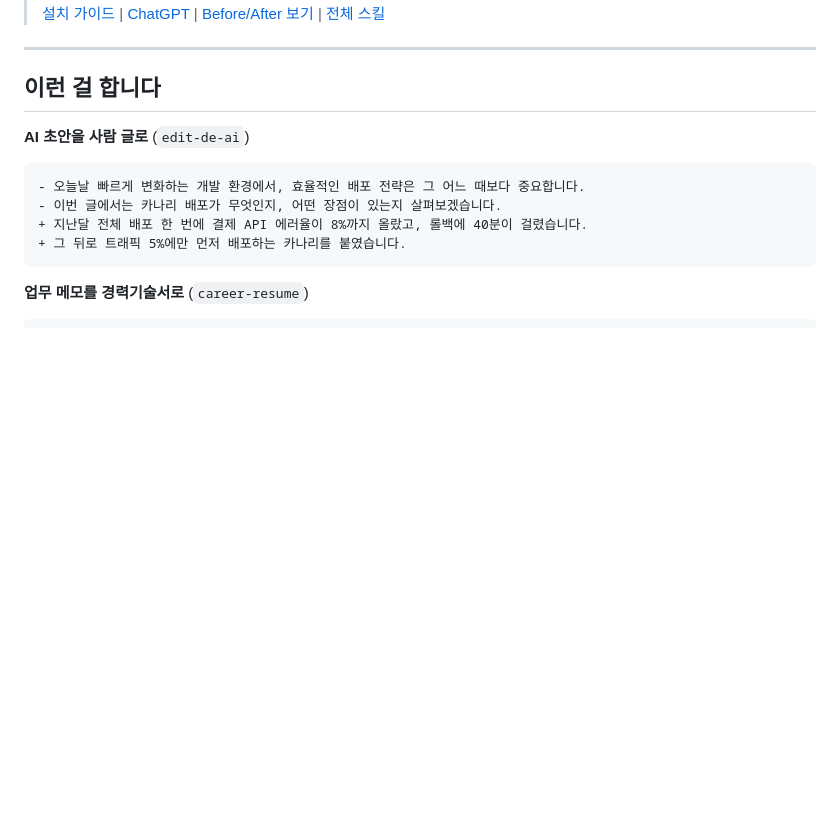
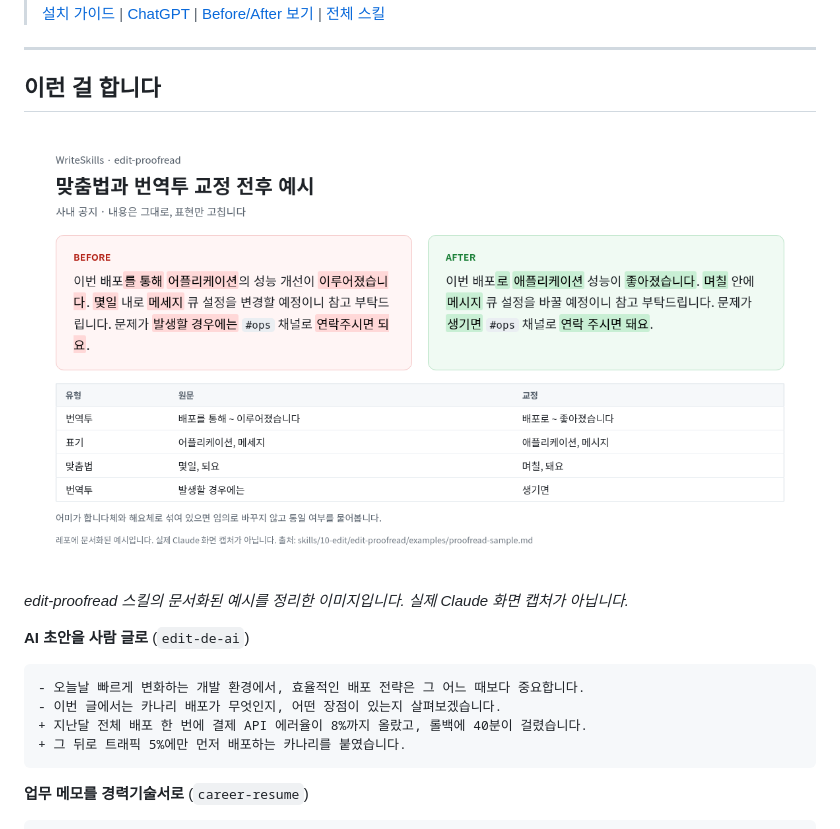
Before and after one commit to ReinaMoon/writeskills-ko, a Markdown page: README.md, the part around the change. GitHub-like rendering; pictures changed too: docs/images/1-before-after-proofread.png (added); blank space fills up the shorter version.

Commit message:
Add before/after example image to README (#2)
Adds an illustrative image built from the documented edit-proofread example under docs/images and shows it in the README with a caption saying it is not a live capture.

```diff
--- a/README.md
+++ b/README.md
@@ -14,6 +14,10 @@
 ---
 
 ## 이런 걸 합니다
+
+![맞춤법과 번역투 교정 전후 예시](./docs/images/1-before-after-proofread.png)
+
+*edit-proofread 스킬의 문서화된 예시를 정리한 이미지입니다. 실제 Claude 화면 캡처가 아닙니다.*
 
 **AI 초안을 사람 글로** (`edit-de-ai`)
 
```
